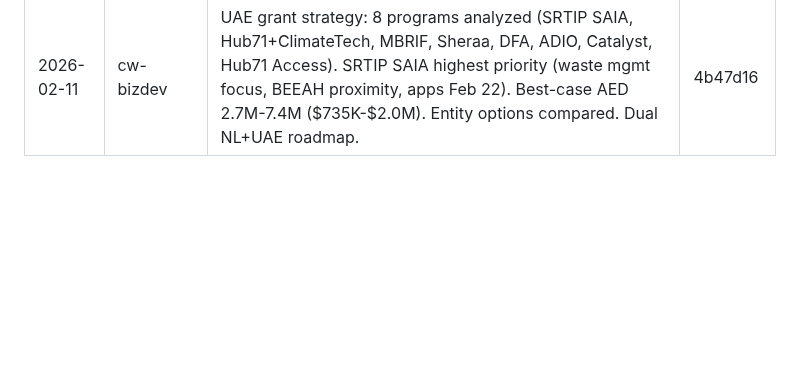
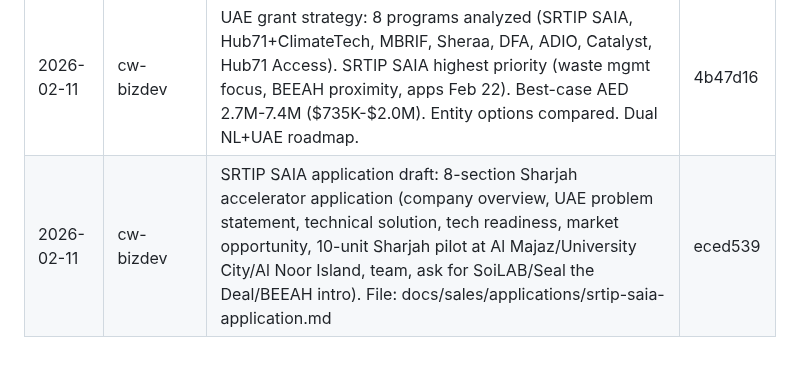
Before and after one commit to cleanwalkerrobotics/cleanwalkerrobotics, a Markdown page: ops/team-log.md, the part around the change. GitHub-like rendering; blank space fills up the shorter version.

Commit message:
docs(ops): update team-log with SRTIP SAIA application commit hash
Co-Authored-By: Claude Opus 4.6 <noreply@anthropic.com>

```diff
--- a/ops/team-log.md
+++ b/ops/team-log.md
@@ -147,3 +147,4 @@
 | 2026-02-11 | cw-bizdev | Tier 2 one-pagers: 5 remaining one-pagers (Enova/MAF, City of Sydney, City of Melbourne, UT Austin, Walt Disney) in docs/sales/one-pagers/ — tailored challenge/solution/pilot/economics/CTA, USD 3,000-3,500/mo pricing | pending |
 | 2026-02-11 | cw-bizdev | NL grant strategy: WBSO application draft (4 R&D work packages, technical uncertainties, 2000 hrs/yr, cost estimates) + NL funding strategy (7 programs ranked, eligibility assessed, execution roadmap, cumulative €531K-€540K best-case). Files: docs/sales/grants/wbso-application-draft.md, docs/sales/grants/nl-grant-strategy.md | ac3abb2 |
 | 2026-02-11 | cw-bizdev | UAE grant strategy: 8 programs analyzed (SRTIP SAIA, Hub71+ClimateTech, MBRIF, Sheraa, DFA, ADIO, Catalyst, Hub71 Access). SRTIP SAIA highest priority (waste mgmt focus, BEEAH proximity, apps Feb 22). Best-case AED 2.7M-7.4M ($735K-$2.0M). Entity options compared. Dual NL+UAE roadmap. | 4b47d16 |
+| 2026-02-11 | cw-bizdev | SRTIP SAIA application draft: 8-section Sharjah accelerator application (company overview, UAE problem statement, technical solution, tech readiness, market opportunity, 10-unit Sharjah pilot at Al Majaz/University City/Al Noor Island, team, ask for SoiLAB/Seal the Deal/BEEAH intro). File: docs/sales/applications/srtip-saia-application.md | eced539 |
```
